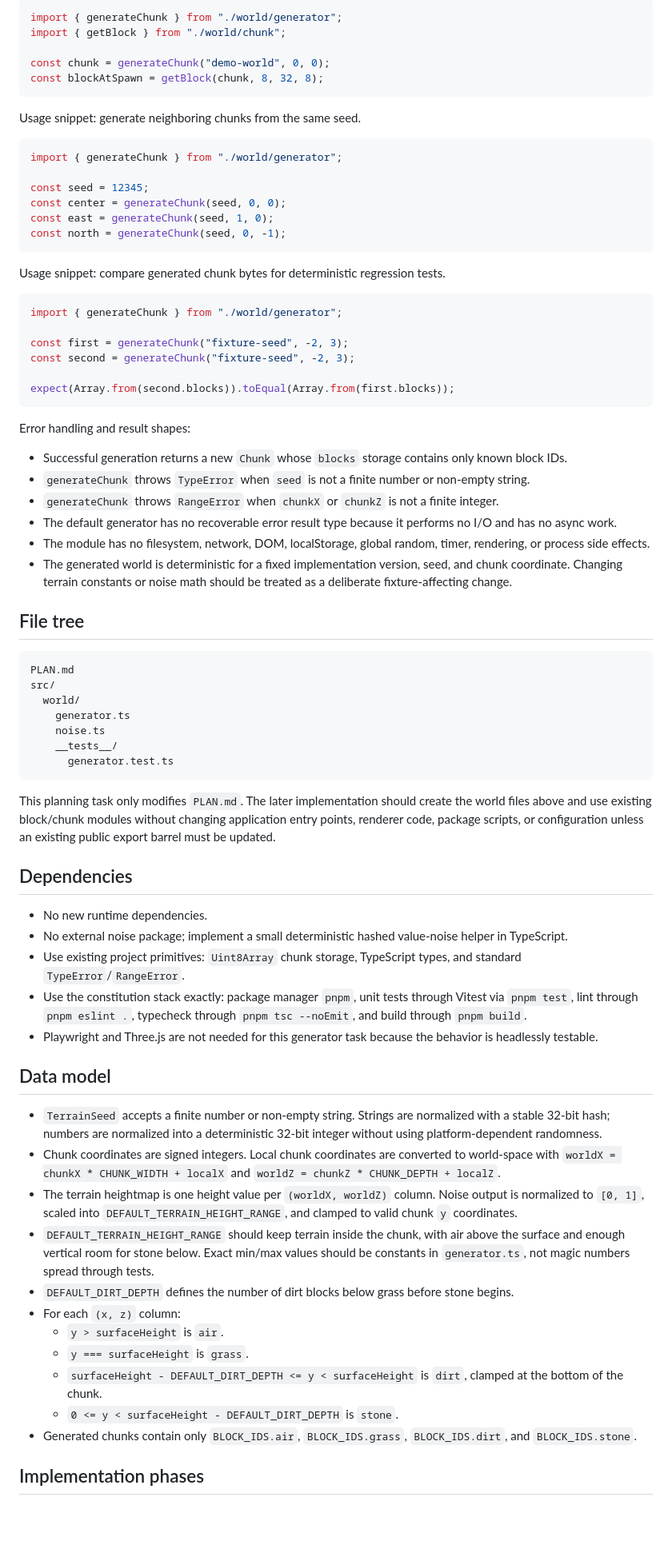
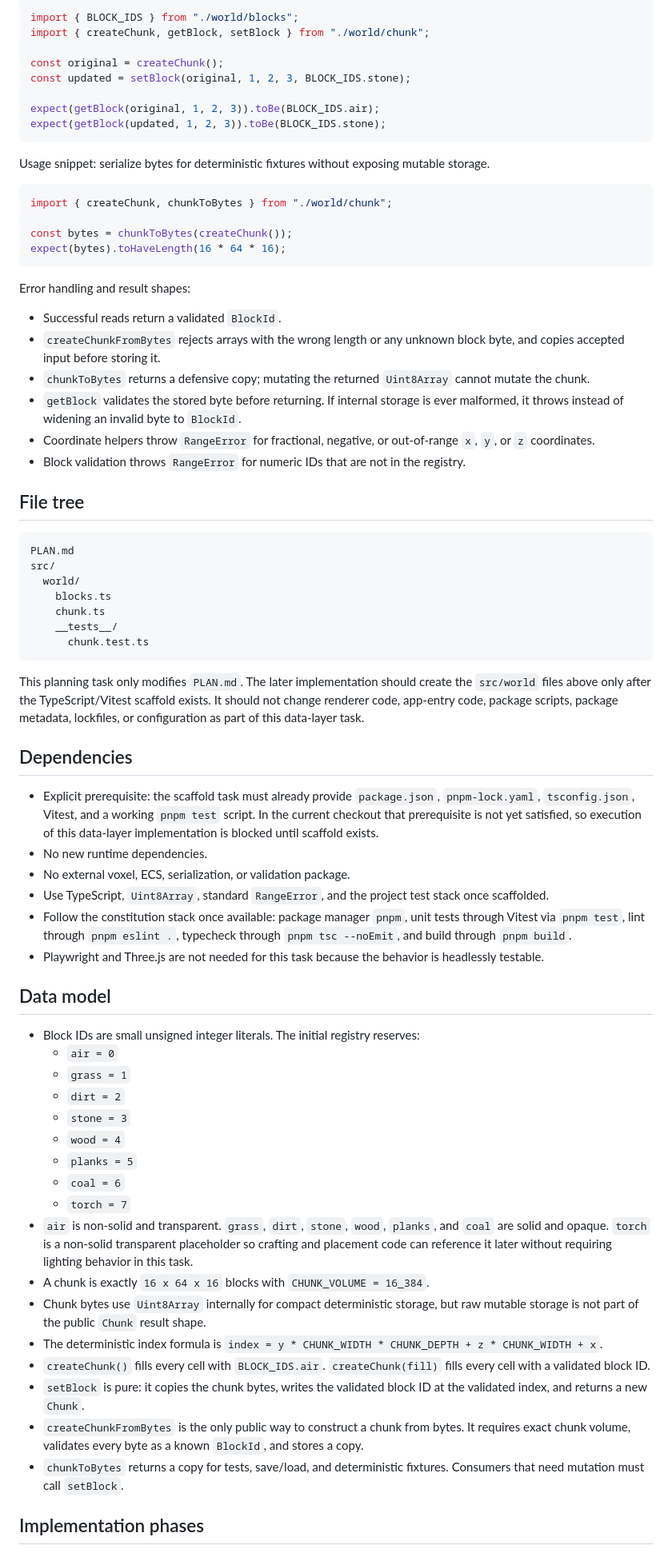
Before and after one commit to contribute-sh/blockstead, a Markdown page: PLAN.md, the part around one of its changes. Shown at 80% size. Drawn GitHub-style; blank space fills up the shorter version.

````diff
--- a/PLAN.md
+++ b/PLAN.md
@@ -55,42 +81,32 @@ Usage snippet: generate the origin chunk for a named world seed.
 
 ```ts
-import { generateChunk } from "./world/generator";
-import { getBlock } from "./world/chunk";
+import { BLOCK_IDS } from "./world/blocks";
+import { createChunk, getBlock, setBlock } from "./world/chunk";
 
-const chunk = generateChunk("demo-world", 0, 0);
-const blockAtSpawn = getBlock(chunk, 8, 32, 8);
+const original = createChunk();
+const updated = setBlock(original, 1, 2, 3, BLOCK_IDS.stone);
+
+expect(getBlock(original, 1, 2, 3)).toBe(BLOCK_IDS.air);
+expect(getBlock(updated, 1, 2, 3)).toBe(BLOCK_IDS.stone);
 ```
 
-Usage snippet: generate neighboring chunks from the same seed.
+Usage snippet: serialize bytes for deterministic fixtures without exposing mutable storage.
 
 ```ts
-import { generateChunk } from "./world/generator";
+import { createChunk, chunkToBytes } from "./world/chunk";
 
-const seed = 12345;
-const center = generateChunk(seed, 0, 0);
-const east = generateChunk(seed, 1, 0);
-const north = generateChunk(seed, 0, -1);
-```
-
-Usage snippet: compare generated chunk bytes for deterministic regression tests.
-
-```ts
-import { generateChunk } from "./world/generator";
-
-const first = generateChunk("fixture-seed", -2, 3);
-const second = generateChunk("fixture-seed", -2, 3);
-
-expect(Array.from(second.blocks)).toEqual(Array.from(first.blocks));
+const bytes = chunkToBytes(createChunk());
+expect(bytes).toHaveLength(16 * 64 * 16);
 ```
 
 Error handling and result shapes:
 
-- Successful generation returns a new `Chunk` whose `blocks` storage contains only known block IDs.
-- `generateChunk` throws `TypeError` when `seed` is not a finite number or non-empty string.
-- `generateChunk` throws `RangeError` when `chunkX` or `chunkZ` is not a finite integer.
-- The default generator has no recoverable error result type because it performs no I/O and has no async work.
-- The module has no filesystem, network, DOM, localStorage, global random, timer, rendering, or process side effects.
-- The generated world is deterministic for a fixed implementation version, seed, and chunk coordinate. Changing terrain constants or noise math should be treated as a deliberate fixture-affecting change.
+- Successful reads return a validated `BlockId`.
+- `createChunkFromBytes` rejects arrays with the wrong length or any unknown block byte, and copies accepted input before storing it.
+- `chunkToBytes` returns a defensive copy; mutating the returned `Uint8Array` cannot mutate the chunk.
+- `getBlock` validates the stored byte before returning. If internal storage is ever malformed, it throws instead of widening an invalid byte to `BlockId`.
+- Coordinate helpers throw `RangeError` for fractional, negative, or out-of-range `x`, `y`, or `z` coordinates.
+- Block validation throws `RangeError` for numeric IDs that are not in the registry.
 
 ## File tree
 
@@ -98,35 +114,42 @@ Error handling and result shapes:
 PLAN.md
 src/
   world/
-    generator.ts
-    noise.ts
+    blocks.ts
+    chunk.ts
     __tests__/
-      generator.test.ts
+      chunk.test.ts
 ```
 
-This planning task only modifies `PLAN.md`. The later implementation should create the world files above and use existing block/chunk modules without changing application entry points, renderer code, package scripts, or configuration unless an existing public export barrel must be updated.
+This planning task only modifies `PLAN.md`. The later implementation should create the `src/world` files above only after the TypeScript/Vitest scaffold exists. It should not change renderer code, app-entry code, package scripts, package metadata, lockfiles, or configuration as part of this data-layer task.
 
 ## Dependencies
 
+- Explicit prerequisite: the scaffold task must already provide `package.json`, `pnpm-lock.yaml`, `tsconfig.json`, Vitest, and a working `pnpm test` script. In the current checkout that prerequisite is not yet satisfied, so execution of this data-layer implementation is blocked until scaffold exists.
 - No new runtime dependencies.
-- No external noise package; implement a small deterministic hashed value-noise helper in TypeScript.
-- Use existing project primitives: `Uint8Array` chunk storage, TypeScript types, and standard `TypeError`/`RangeError`.
-- Use the constitution stack exactly: package manager `pnpm`, unit tests through Vitest via `pnpm test`, lint through `pnpm eslint .`, typecheck through `pnpm tsc --noEmit`, and build through `pnpm build`.
-- Playwright and Three.js are not needed for this generator task because the behavior is headlessly testable.
+- No external voxel, ECS, serialization, or validation package.
+- Use TypeScript, `Uint8Array`, standard `RangeError`, and the project test stack once scaffolded.
+- Follow the constitution stack once available: package manager `pnpm`, unit tests through Vitest via `pnpm test`, lint through `pnpm eslint .`, typecheck through `pnpm tsc --noEmit`, and build through `pnpm build`.
+- Playwright and Three.js are not needed for this task because the behavior is headlessly testable.
 
 ## Data model
 
-- `TerrainSeed` accepts a finite number or non-empty string. Strings are normalized with a stable 32-bit hash; numbers are normalized into a deterministic 32-bit integer without using platform-dependent randomness.
-- Chunk coordinates are signed integers. Local chunk coordinates are converted to world-space with `worldX = chunkX * CHUNK_WIDTH + localX` and `worldZ = chunkZ * CHUNK_DEPTH + localZ`.
-- The terrain heightmap is one height value per `(worldX, worldZ)` column. Noise output is normalized to `[0, 1]`, scaled into `DEFAULT_TERRAIN_HEIGHT_RANGE`, and clamped to valid chunk `y` coordinates.
-- `DEFAULT_TERRAIN_HEIGHT_RANGE` should keep terrain inside the chunk, with air above the surface and enough vertical room for stone below. Exact min/max values should be constants in `generator.ts`, not magic numbers spread through tests.
-- `DEFAULT_DIRT_DEPTH` defines the number of dirt blocks below grass before stone begins.
-- For each `(x, z)` column:
-  - `y > surfaceHeight` is `air`.
-  - `y === surfaceHeight` is `grass`.
-  - `surfaceHeight - DEFAULT_DIRT_DEPTH <= y < surfaceHeight` is `dirt`, clamped at the bottom of the chunk.
-  - `0 <= y < surfaceHeight - DEFAULT_DIRT_DEPTH` is `stone`.
-- Generated chunks contain only `BLOCK_IDS.air`, `BLOCK_IDS.grass`, `BLOCK_IDS.dirt`, and `BLOCK_IDS.stone`.
+- Block IDs are small unsigned integer literals. The initial registry reserves:
+  - `air = 0`
+  - `grass = 1`
+  - `dirt = 2`
+  - `stone = 3`
+  - `wood = 4`
+  - `planks = 5`
+  - `coal = 6`
+  - `torch = 7`
+- `air` is non-solid and transparent. `grass`, `dirt`, `stone`, `wood`, `planks`, and `coal` are solid and opaque. `torch` is a non-solid transparent placeholder so crafting and placement code can reference it later without requiring lighting behavior in this task.
+- A chunk is exactly `16 x 64 x 16` blocks with `CHUNK_VOLUME = 16_384`.
+- Chunk bytes use `Uint8Array` internally for compact deterministic storage, but raw mutable storage is not part of the public `Chunk` result shape.
+- The deterministic index formula is `index = y * CHUNK_WIDTH * CHUNK_DEPTH + z * CHUNK_WIDTH + x`.
+- `createChunk()` fills every cell with `BLOCK_IDS.air`. `createChunk(fill)` fills every cell with a validated block ID.
+- `setBlock` is pure: it copies the chunk bytes, writes the validated block ID at the validated index, and returns a new `Chunk`.
+- `createChunkFromBytes` is the only public way to construct a chunk from bytes. It requires exact chunk volume, validates every byte as a known `BlockId`, and stores a copy.
+- `chunkToBytes` returns a copy for tests, save/load, and deterministic fixtures. Consumers that need mutation must call `setBlock`.
 
 ## Implementation phases
 
````
Also changed, not shown: other parts of PLAN.md (+84 -54 lines).
